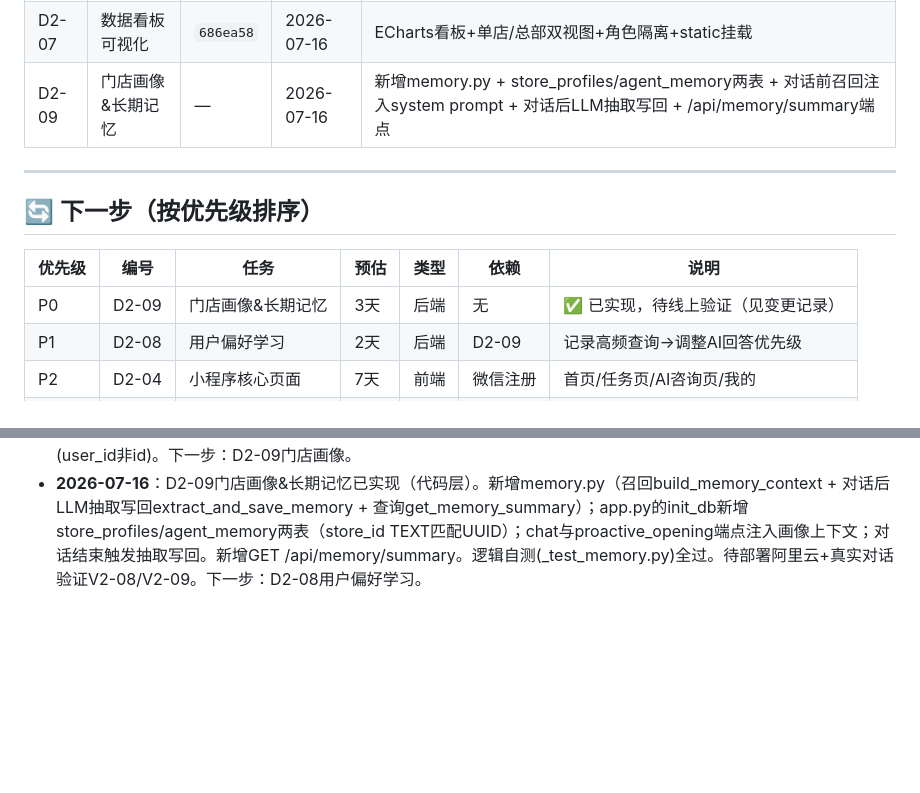
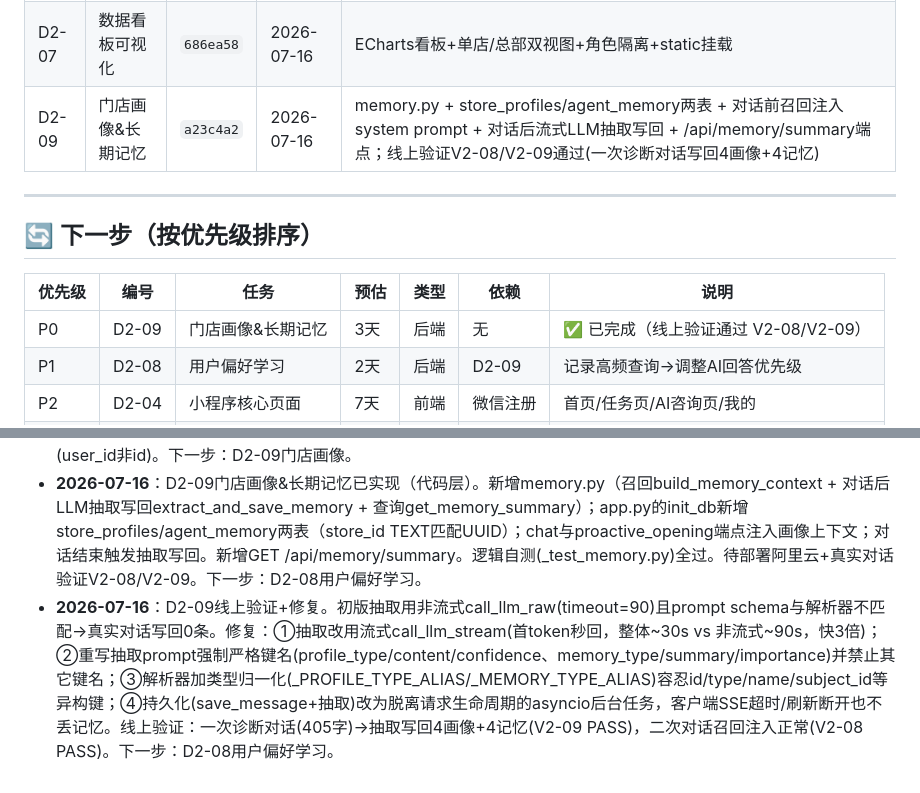
Before and after one commit to ecodrive911-LTJ/luxiaocang-store-agent, a Markdown page: TASKBOARD.md, 2 parts joined by grey strips. GitHub-like rendering; blank space fills up the shorter version.

Commit message:
TASKBOARD: D2-09标记线上验证通过(V2-08/V2-09)，补充修复变更记录

```diff
--- a/TASKBOARD.md
+++ b/TASKBOARD.md
@@ -33,7 +33,7 @@
 | — | 仓库清理 | `0e37638` | 2026-07-16 | 删除30个临时脚本，.gitignore加`_*`规则 |
 | D2-06 | 选品规划+商品分层 | `bebaed2` | 2026-07-16 | 4大分析引擎+5个API+4个Agent工具 |
 | D2-07 | 数据看板可视化 | `686ea58` | 2026-07-16 | ECharts看板+单店/总部双视图+角色隔离+static挂载 |
-| D2-09 | 门店画像&长期记忆 | — | 2026-07-16 | 新增memory.py + store_profiles/agent_memory两表 + 对话前召回注入system prompt + 对话后LLM抽取写回 + /api/memory/summary端点 |
+| D2-09 | 门店画像&长期记忆 | `a23c4a2` | 2026-07-16 | memory.py + store_profiles/agent_memory两表 + 对话前召回注入system prompt + 对话后流式LLM抽取写回 + /api/memory/summary端点；线上验证V2-08/V2-09通过(一次诊断对话写回4画像+4记忆) |
 
 ---
 
@@ -41,7 +41,7 @@
 
 | 优先级 | 编号 | 任务 | 预估 | 类型 | 依赖 | 说明 |
 |--------|------|------|------|------|------|------|
-| P0 | D2-09 | 门店画像&长期记忆 | 3天 | 后端 | 无 | ✅ 已实现，待线上验证（见变更记录） |
+| P0 | D2-09 | 门店画像&长期记忆 | 3天 | 后端 | 无 | ✅ 已完成（线上验证通过 V2-08/V2-09） |
 | P1 | D2-08 | 用户偏好学习 | 2天 | 后端 | D2-09 | 记录高频查询→调整AI回答优先级 |
 | P2 | D2-04 | 小程序核心页面 | 7天 | 前端 | 微信注册 | 首页/任务页/AI咨询页/我的 |
 | P2 | D2-10 | 微信小程序上线 | 3天 | 运维 | D2-04 | 提交审核+域名白名单+灰度发布 |
@@ -86,3 +86,4 @@
 - **2026-07-16**：D2-06完成。新增product_analysis.py(453行)+5个API端点+4个Agent工具。下一步：D2-07数据看板。
 - **2026-07-16**：D2-07完成。新增analytics.py(307行)+2个聚合API+ECharts看板前端。修复require_auth的user键(user_id非id)。下一步：D2-09门店画像。
 - **2026-07-16**：D2-09门店画像&长期记忆已实现（代码层）。新增memory.py（召回build_memory_context + 对话后LLM抽取写回extract_and_save_memory + 查询get_memory_summary）；app.py的init_db新增store_profiles/agent_memory两表（store_id TEXT匹配UUID）；chat与proactive_opening端点注入画像上下文；对话结束触发抽取写回。新增GET /api/memory/summary。逻辑自测(_test_memory.py)全过。待部署阿里云+真实对话验证V2-08/V2-09。下一步：D2-08用户偏好学习。
+- **2026-07-16**：D2-09线上验证+修复。初版抽取用非流式call_llm_raw(timeout=90)且prompt schema与解析器不匹配→真实对话写回0条。修复：①抽取改用流式call_llm_stream(首token秒回，整体~30s vs 非流式~90s，快3倍)；②重写抽取prompt强制严格键名(profile_type/content/confidence、memory_type/summary/importance)并禁止其它键名；③解析器加类型归一化(_PROFILE_TYPE_ALIAS/_MEMORY_TYPE_ALIAS)容忍id/type/name/subject_id等异构键；④持久化(save_message+抽取)改为脱离请求生命周期的asyncio后台任务，客户端SSE超时/刷新断开也不丢记忆。线上验证：一次诊断对话(405字)→抽取写回4画像+4记忆(V2-09 PASS)，二次对话召回注入正常(V2-08 PASS)。下一步：D2-08用户偏好学习。
```
